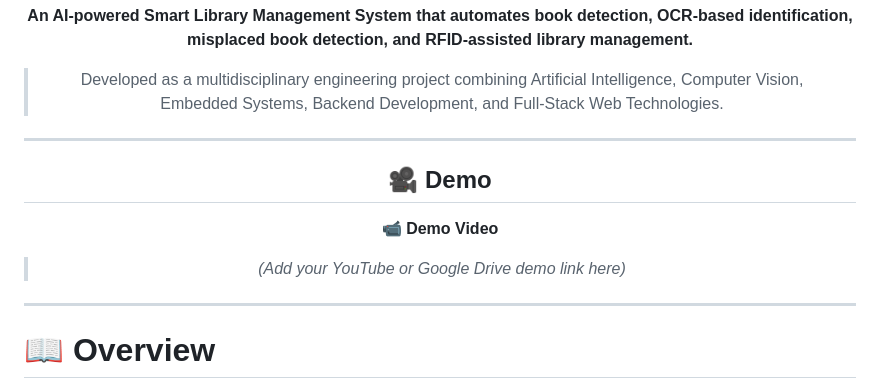
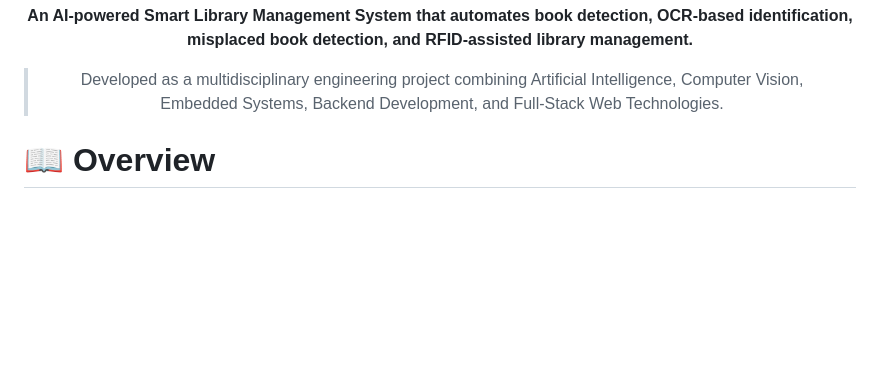
Before and after one commit to YugPatel710/smart-library-management-system, a Markdown page: README.md, the part around the change. Drawn GitHub-style; blank space fills up the shorter version.

Commit message:
Remove demo video section from README
Professional project documentation and README

```diff
--- a/README.md
+++ b/README.md
@@ -20,15 +20,6 @@
 
 > Developed as a multidisciplinary engineering project combining Artificial Intelligence, Computer Vision, Embedded Systems, Backend Development, and Full-Stack Web Technologies.
 
----
-
-## 🎥 Demo
-
-📹 **Demo Video**
-
-> *(Add your YouTube or Google Drive demo link here)*
-
----
 
 </div>
 
```
